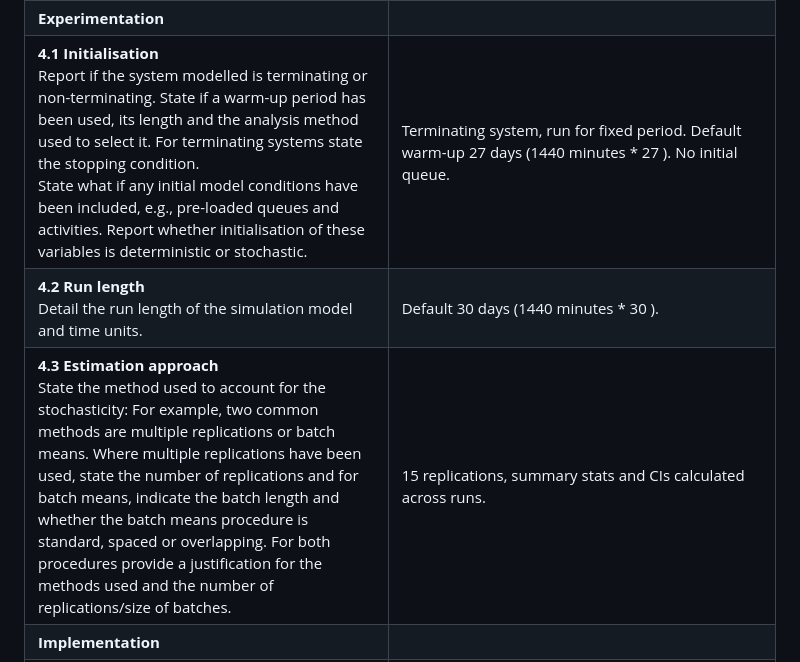
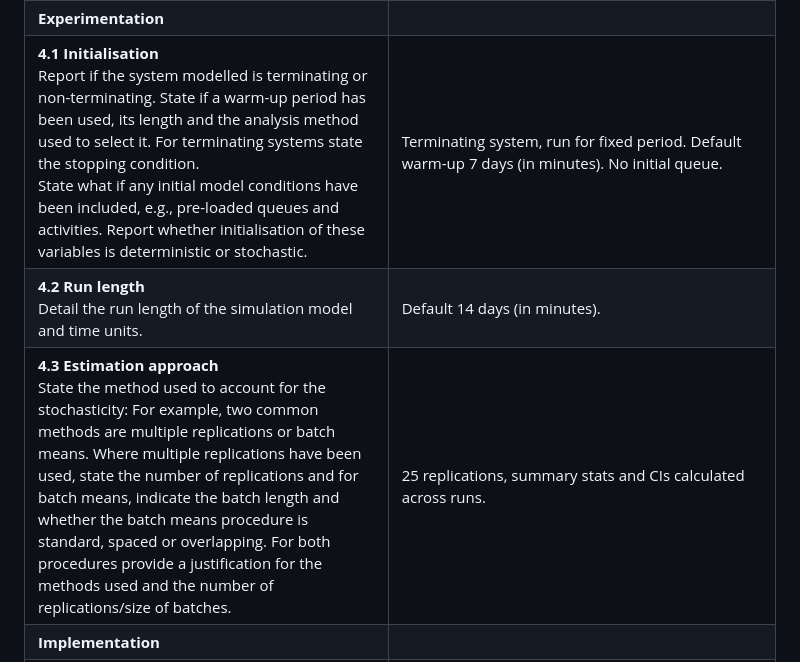
Before and after one commit to pythonhealthdatascience/rdesrap_mms, a Markdown page: docs/stress_des.md, the part around the change. Rendered like a GitHub page.

Commit message:
docs(stress): amend parameters (#104)

```diff
--- a/docs/stress_des.md
+++ b/docs/stress_des.md
@@ -26,9 +26,9 @@ Completion of this checklist is recommended to ensure the technical details of t
 | **3.3 Input parameters**<br>List all input variables in the model. Provide a description of their use and include parameter values.  For stochastic inputs provide details of any continuous, discrete or empirical distributions used along with all associated parameters.  Give details of all time dependent parameters and correlation.<br>Clearly state:<br>• Base case data<br>• Data use in experimentation, where different from the base case.<br>• Where optimisation or design of experiments has been used, state the range of values that parameters can take.<br>• Where theoretical distributions are used, state how these were selected and prioritised above other candidate distributions. | Mean interarrival time, mean consult time, nurse count, warm-up/data periods, runs, cores, whether to generate logs, whether to offset seed, path to save results to. |
 | **3.4 Assumptions**<br>Where data or knowledge of the real system is unavailable what assumptions are included in the model?  This might include parameter values, distributions or routing logic within the model. | Arrivals and services are exponential; unlimited queue; no prioritisation; identical patients. |
 | **Experimentation** |
-| **4.1 Initialisation**<br>Report if the system modelled is terminating or non-terminating.  State if a warm-up period has been used, its length and the analysis method used to select it.  For terminating systems state the stopping condition.<br>State what if any initial model conditions have been included, e.g., pre-loaded queues and activities.  Report whether initialisation of these variables is deterministic or stochastic. | 	Terminating system, run for fixed period. Default warm-up 27 days (1440 minutes * 27 ). No initial queue. |
-| **4.2 Run length**<br>Detail the run length of the simulation model and time units. | Default 30 days (1440 minutes * 30 ). |
-| **4.3 Estimation approach**<br>State the method used to account for the stochasticity: For example, two common methods are multiple replications or batch means. Where multiple replications have been used, state the number of replications and for batch means, indicate the batch length and whether the batch means procedure is standard, spaced or overlapping. For both procedures provide a justification for the methods used and the number of replications/size of batches. | 15 replications, summary stats and CIs calculated across runs. |
+| **4.1 Initialisation**<br>Report if the system modelled is terminating or non-terminating.  State if a warm-up period has been used, its length and the analysis method used to select it.  For terminating systems state the stopping condition.<br>State what if any initial model conditions have been included, e.g., pre-loaded queues and activities.  Report whether initialisation of these variables is deterministic or stochastic. | 	Terminating system, run for fixed period. Default warm-up 7 days (in minutes). No initial queue. |
+| **4.2 Run length**<br>Detail the run length of the simulation model and time units. | Default 14 days (in minutes). |
+| **4.3 Estimation approach**<br>State the method used to account for the stochasticity: For example, two common methods are multiple replications or batch means. Where multiple replications have been used, state the number of replications and for batch means, indicate the batch length and whether the batch means procedure is standard, spaced or overlapping. For both procedures provide a justification for the methods used and the number of replications/size of batches. | 25 replications, summary stats and CIs calculated across runs. |
 | **Implementation** |
 | **5.1 Software or programming language**<br>State the operating system and version and build number.<br>State the name, version and build number of commercial or open source DES software that the model is implemented in.<br>State the name and version of general-purpose programming languages used (e.g. Python 3.5).<br>Where frameworks and libraries have been used provide all details including version numbers. | R 4.4.1. simmer 4.4.7. Other dependencies listed in `renv.lock`. Operating system: Intel Core i7-12700H, 32GB RAM, Ubuntu 24.04.1 |
 | **5.2 Random sampling**<br>State the algorithm used to generate random samples in the software/programming language used e.g. Mersenne Twister.<br>If common random numbers are used, state how seeds (or random number streams) are distributed among sampling processes. | R’s Mersenne Twister. Seeds set per run for reproducibility. |
```
